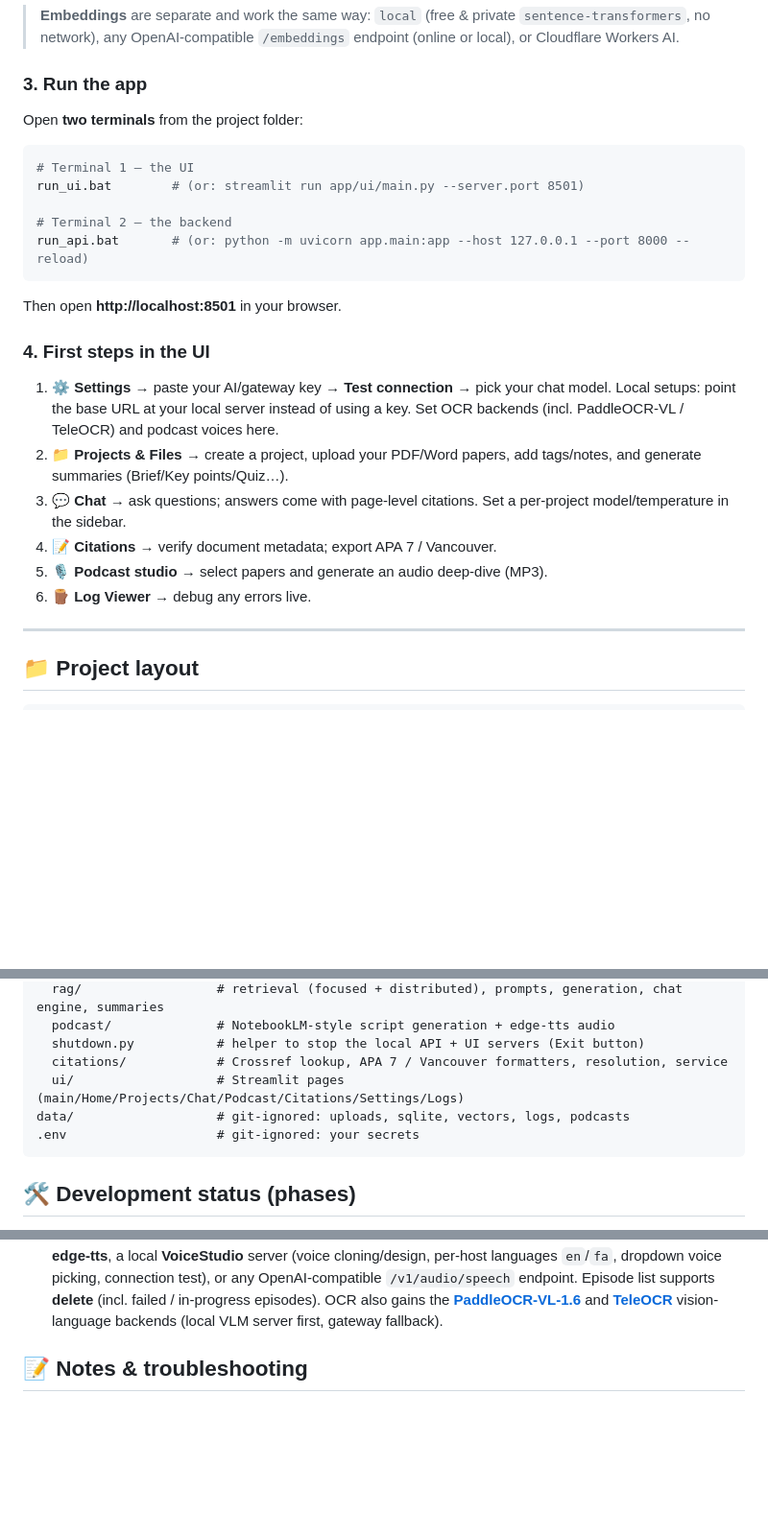
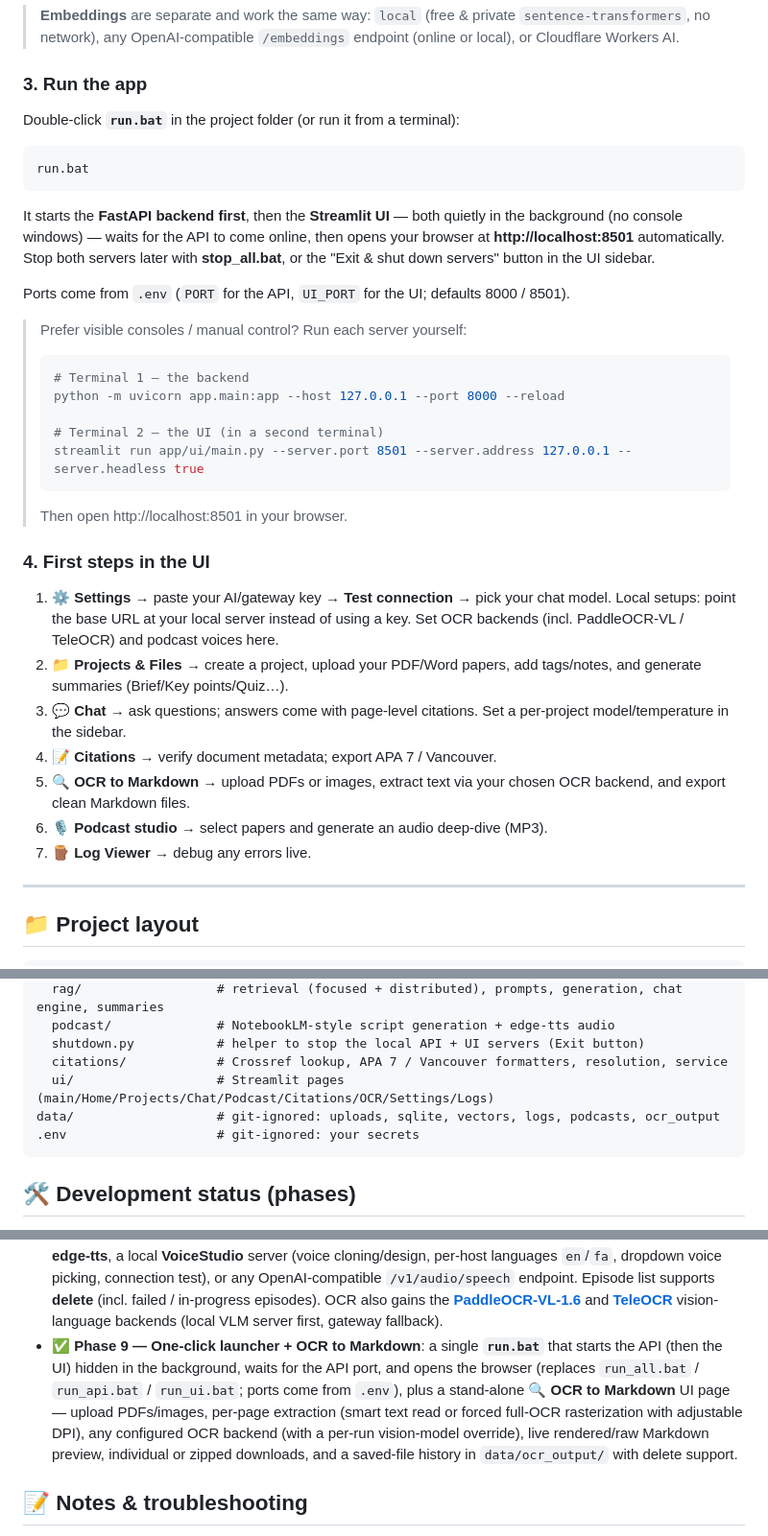
Before and after one commit to Farazjz/Commentarium, a Markdown page: README.md, 3 parts joined by grey strips. Shown at 96% size. Rendered like a GitHub page; blank space fills up the shorter version.

Commit message:
README: document run.bat launcher and OCR to Markdown page

````diff
--- a/README.md
+++ b/README.md
@@ -125,17 +128,32 @@ LiteLLM proxy. The Settings page in the UI can configure the same values.
 
 ### 3. Run the app
 
-Open **two terminals** from the project folder:
+Double-click **`run.bat`** in the project folder (or run it from a terminal):
 
 ```bash
-# Terminal 1 — the UI
-run_ui.bat        # (or: streamlit run app/ui/main.py --server.port 8501)
-
-# Terminal 2 — the backend
-run_api.bat       # (or: python -m uvicorn app.main:app --host 127.0.0.1 --port 8000 --reload)
+run.bat
 ```
 
-Then open **http://localhost:8501** in your browser.
+It starts the **FastAPI backend first**, then the **Streamlit UI** — both quietly
+in the background (no console windows) — waits for the API to come online, then
+opens your browser at **http://localhost:8501** automatically. Stop both servers
+later with **stop_all.bat**, or the "Exit & shut down servers" button in the UI
+sidebar.
+
+Ports come from `.env` (`PORT` for the API, `UI_PORT` for the UI; defaults
+8000 / 8501).
+
+> Prefer visible consoles / manual control? Run each server yourself:
+>
+> ```bash
+> # Terminal 1 — the backend
+> python -m uvicorn app.main:app --host 127.0.0.1 --port 8000 --reload
+>
+> # Terminal 2 — the UI (in a second terminal)
+> streamlit run app/ui/main.py --server.port 8501 --server.address 127.0.0.1 --server.headless true
+> ```
+>
+> Then open http://localhost:8501 in your browser.
 
 ### 4. First steps in the UI
 
@@ -147,8 +165,10 @@ Then open **http://localhost:8501** in your browser.
 3. **💬 Chat** → ask questions; answers come with page-level citations. Set a
    per-project model/temperature in the sidebar.
 4. **📝 Citations** → verify document metadata; export APA 7 / Vancouver.
-5. **🎙 Podcast studio** → select papers and generate an audio deep-dive (MP3).
-6. **🪵 Log Viewer** → debug any errors live.
+5. **🔍 OCR to Markdown** → upload PDFs or images, extract text via your chosen
+   OCR backend, and export clean Markdown files.
+6. **🎙 Podcast studio** → select papers and generate an audio deep-dive (MP3).
+7. **🪵 Log Viewer** → debug any errors live.
 
 ---
 
@@ -169,8 +189,8 @@ app/
   podcast/              # NotebookLM-style script generation + edge-tts audio
   shutdown.py           # helper to stop the local API + UI servers (Exit button)
   citations/            # Crossref lookup, APA 7 / Vancouver formatters, resolution, service
-  ui/                   # Streamlit pages (main/Home/Projects/Chat/Podcast/Citations/Settings/Logs)
-data/                   # git-ignored: uploads, sqlite, vectors, logs, podcasts
+  ui/                   # Streamlit pages (main/Home/Projects/Chat/Podcast/Citations/OCR/Settings/Logs)
+data/                   # git-ignored: uploads, sqlite, vectors, logs, podcasts, ocr_output
 .env                    # git-ignored: your secrets
 ```
 
@@ -221,6 +241,15 @@ data/                   # git-ignored: uploads, sqlite, vectors, logs, podcasts
   in-progress episodes). OCR also gains the [**PaddleOCR-VL-1.6**](https://github.com/PADDLEPADDLE/PADDLEOCR)
   and [**TeleOCR**](https://github.com/caipeng328/TeleOCR) vision-language backends
   (local VLM server first, gateway fallback).
+- ✅ **Phase 9 — One-click launcher + OCR to Markdown**: a single **`run.bat`**
+  that starts the API (then the UI) hidden in the background, waits for the API
+  port, and opens the browser (replaces `run_all.bat` / `run_api.bat` /
+  `run_ui.bat`; ports come from `.env`), plus a stand-alone **🔍 OCR to
+  Markdown** UI page — upload PDFs/images, per-page extraction (smart text
+  read or forced full-OCR rasterization with adjustable DPI), any configured
+  OCR backend (with a per-run vision-model override), live rendered/raw
+  Markdown preview, individual or zipped downloads, and a saved-file history
+  in `data/ocr_output/` with delete support.
 
 ## 📝 Notes & troubleshooting
 
````
Also changed, not shown: other parts of README.md (+3 -0 lines).
